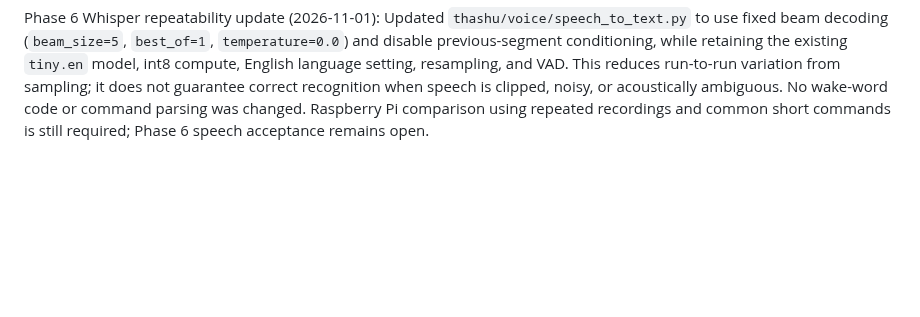
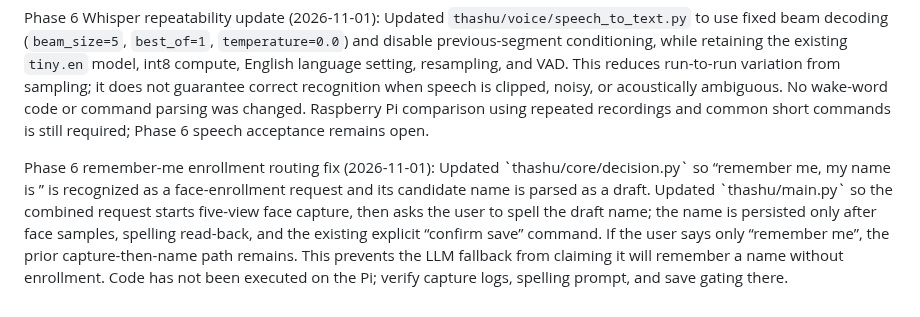
Before and after one commit to sg9242182-bot/ThashuRobot, a Markdown page: THASHU_ENGINEERING_CHECKLIST.md, the part around the change. Rendered like a GitHub page; blank space fills up the shorter version.

Commit message:
Record remember-me enrollment routing fix

```diff
--- a/THASHU_ENGINEERING_CHECKLIST.md
+++ b/THASHU_ENGINEERING_CHECKLIST.md
@@ -1202,3 +1202,6 @@ Phase 6 enrollment spelling precedence fix (2026-10-31): Updated `thashu/core/de
 Phase 6 speech-confirmation robustness update (2026-10-31): Face enrollment now requires the distinct multiword phrase “confirm save” to persist an identity; “try again” returns to spelling and “cancel registration” discards it. This reduces reliance on ambiguous one-word yes/no recognition. Deletion confirmation remains separate. Existing exact command parsing already includes “turn right” and “look straight”; a transcription error before command parsing still requires the exact `[STT] Heard:` transcript to diagnose. Whisper model and wake-word code were left unchanged. No Pi speech test has been run; command and identity validation remain open.
 
 Phase 6 Whisper repeatability update (2026-11-01): Updated `thashu/voice/speech_to_text.py` to use fixed beam decoding (`beam_size=5`, `best_of=1`, `temperature=0.0`) and disable previous-segment conditioning, while retaining the existing `tiny.en` model, int8 compute, English language setting, resampling, and VAD. This reduces run-to-run variation from sampling; it does not guarantee correct recognition when speech is clipped, noisy, or acoustically ambiguous. No wake-word code or command parsing was changed. Raspberry Pi comparison using repeated recordings and common short commands is still required; Phase 6 speech acceptance remains open.
+
+
+Phase 6 remember-me enrollment routing fix (2026-11-01): Updated \`thashu/core/decision.py\` so “remember me, my name is <name>” is recognized as a face-enrollment request and its candidate name is parsed as a draft. Updated \`thashu/main.py\` so the combined request starts five-view face capture, then asks the user to spell the draft name; the name is persisted only after face samples, spelling read-back, and the existing explicit “confirm save” command. If the user says only “remember me”, the prior capture-then-name path remains. This prevents the LLM fallback from claiming it will remember a name without enrollment. Code has not been executed on the Pi; verify capture logs, spelling prompt, and save gating there.
```
